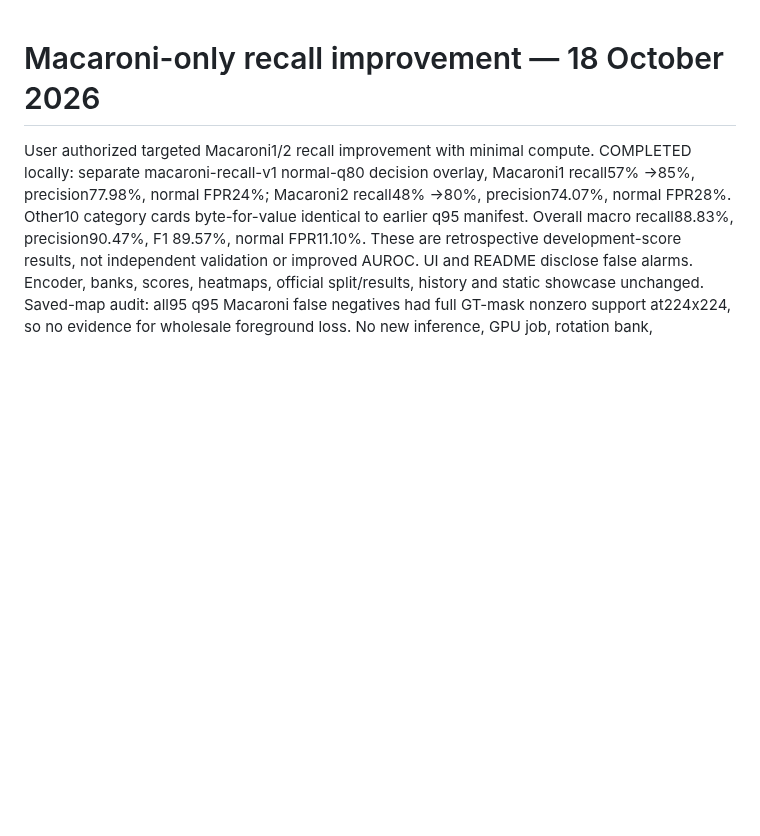
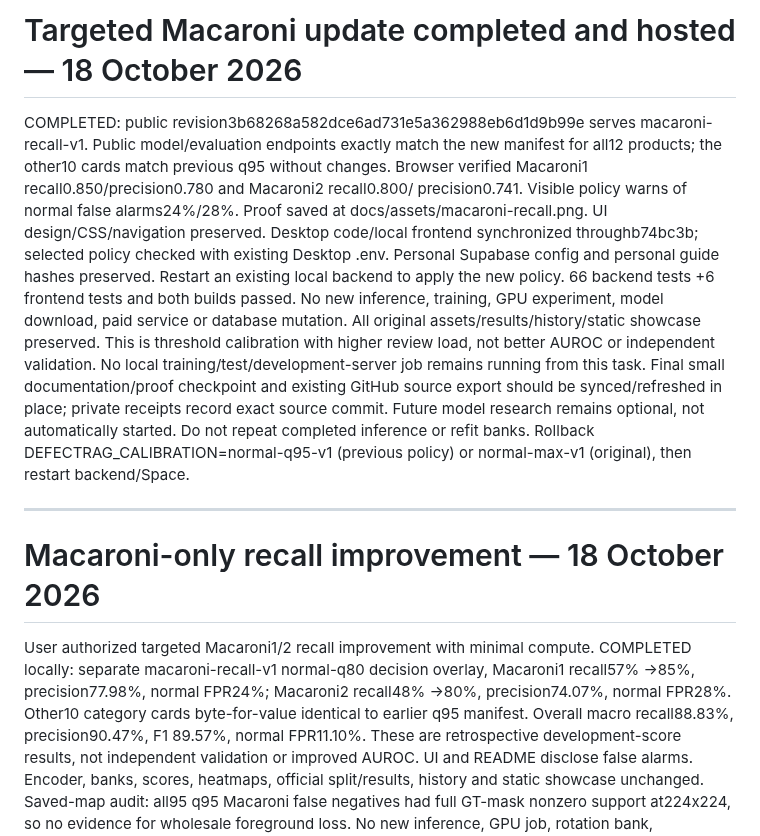
Before and after one commit to WAYTECHG/DefectRAG, a Markdown page: DEVELOPMENT_PROGRESS.md, the part around the change. Rendered like a GitHub page; blank space fills up the shorter version.

Commit message:
Save verified targeted Macaroni rollout checkpoint

```diff
--- a/DEVELOPMENT_PROGRESS.md
+++ b/DEVELOPMENT_PROGRESS.md
@@ -1,3 +1,27 @@
+# Targeted Macaroni update completed and hosted — 18 October 2026
+
+COMPLETED: public revision3b68268a582dce6ad731e5a362988eb6d1d9b99e serves
+macaroni-recall-v1. Public model/evaluation endpoints exactly match the new
+manifest for all12 products; the other10 cards match previous q95 without changes.
+Browser verified Macaroni1 recall0.850/precision0.780 and Macaroni2 recall0.800/
+precision0.741. Visible policy warns of normal false alarms24%/28%. Proof saved
+at docs/assets/macaroni-recall.png. UI design/CSS/navigation preserved.
+Desktop code/local frontend synchronized throughb74bc3b; selected policy checked
+with existing Desktop .env. Personal Supabase config and personal guide hashes
+preserved. Restart an existing local backend to apply the new policy.
+66 backend tests +6 frontend tests and both builds passed. No new inference,
+training, GPU experiment, model download, paid service or database mutation.
+All original assets/results/history/static showcase preserved. This is threshold
+calibration with higher review load, not better AUROC or independent validation.
+No local training/test/development-server job remains running from this task.
+Final small documentation/proof checkpoint and existing GitHub source export
+should be synced/refreshed in place; private receipts record exact source commit.
+Future model research remains optional, not automatically started. Do not repeat
+completed inference or refit banks. Rollback DEFECTRAG_CALIBRATION=normal-q95-v1
+(previous policy) or normal-max-v1 (original), then restart backend/Space.
+
+---
+
 # Macaroni-only recall improvement — 18 October 2026
 
 User authorized targeted Macaroni1/2 recall improvement with minimal compute.
```
Also changed, not shown: docs/ZEROGPU_MIGRATION_ASSESSMENT.md (+15 -0 lines), docs/assets/macaroni-recall.png (added).
